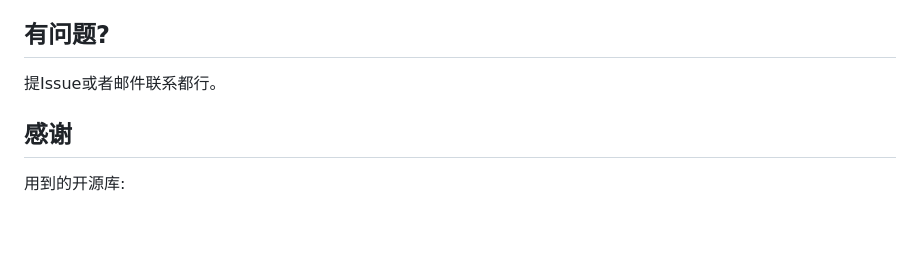
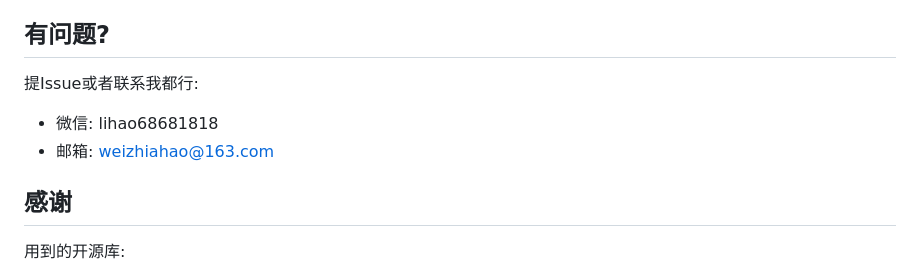
Before and after one commit to LiMaoRizhi/limaorizhidingpiao, a Markdown page: README.md, the part around the change. GitHub-like rendering; blank space fills up the shorter version.

Commit message:
添加联系方式

```diff
--- a/README.md
+++ b/README.md
@@ -241,7 +241,9 @@ Copyright © 2024 狸猫日志. All rights reserved.
 
 ## 有问题?
 
-提Issue或者邮件联系都行。
+提Issue或者联系我都行:
+- 微信: lihao68681818
+- 邮箱: weizhiahao@163.com
 
 ## 感谢
 
```
